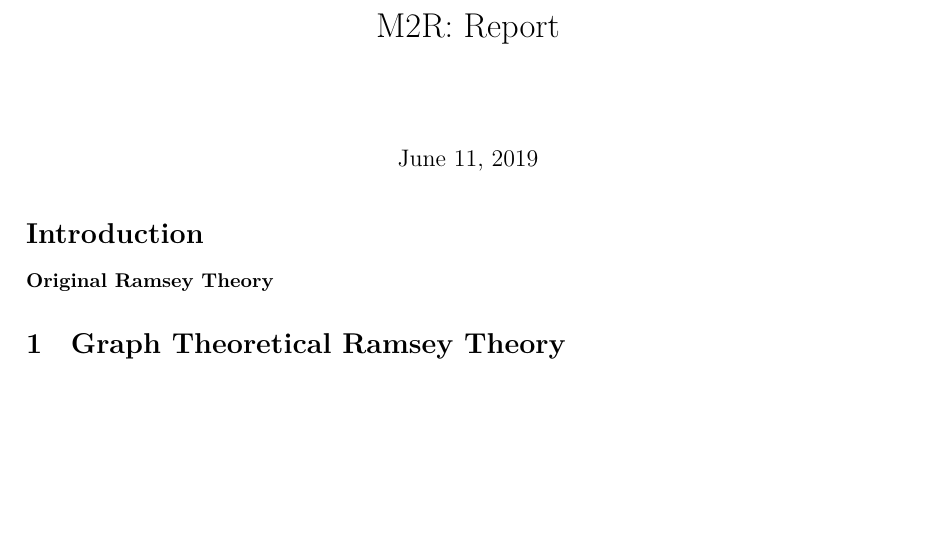
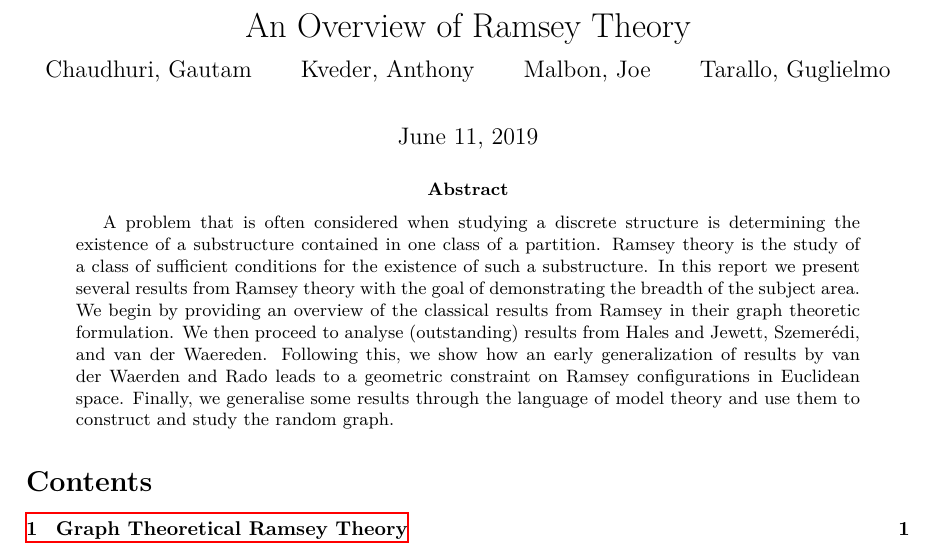
Before and after one commit to antkve/m2r, a LaTeX paper (report/m2r-report.tex): part of page 1 of 3 before the commit and part of page 1 of 4 after it, cut at the place of the change, the shorter picture padded with empty space. Compiled offline with XeLaTeX.

Commit message:
added my intro stuff, draft abstract and authors

```diff
--- a/report/m2r-report.tex
+++ b/report/m2r-report.tex
@@ -4,6 +4,7 @@
 \usepackage{subfiles}
 
 \usepackage{amssymb, amsmath, amsthm}
+\usepackage{titling}
 
 \usepackage{tikz}
 \usepackage{adjustbox}
@@ -22,7 +23,7 @@
 {.5em}% space after theorem head
 %; " " = normal inter-word space
 % Manually specify theorem head
-{\thmname{#1}\thmnumber{ #2}: [\thmnote{#3}]}
+{\thmname{#1}\thmnumber{ #2}:\thmnote{ [#3]}}
 
 \theoremstyle{NoBreak}
 \newtheorem{theorem}{Theorem}[section]
@@ -49,4 +50,8 @@
 
 \bibliography{ref.bib}
 
-\title{M2R: Report}
+\title{An Overview of Ramsey Theory}
+\author{
+  Chaudhuri, Gautam\\
+  \and
+  Kveder, Anthony\\
@@ -53,12 +63,32 @@
 
 \begin{document}
+\begin{titlingpage}
 \maketitle
+\begin{abstract}
+  A problem that is often considered when studying a discrete structure is
+  determining the existence of a substructure contained in one class of a partition.
+  Ramsey theory is the study of a class of sufficient conditions for the
+  existence of such a substructure.
+  In this report we present several results from Ramsey theory with the goal of
+  demonstrating the breadth of the subject area.
+  We begin by providing an overview of the classical results from Ramsey in
+  their graph theoretic formulation.
+  We then proceed to analyse (outstanding) results from Hales and Jewett, Szemerédi,
+  and van der Waereden.
+  Following this, we show how an early generalization of results by van der Waerden and
+  Rado leads to a geometric constraint on Ramsey configurations in Euclidean
+  space.
+  Finally, we generalise some results through the language of model theory and
+  use them to construct and study the random graph.
+\end{abstract}
+\tableofcontents
+
+\end{titlingpage}
 
 % Section numbers are a rough guide, they can be switched around later
 \section*{Introduction}
 \label{sec:0}
-
-\paragraph{Original Ramsey Theory}
+\subfile{00-intro}
 
 \section{Graph Theoretical Ramsey Theory}
 \label{sec:1}
```
Also changed, not shown: report/00-intro.tex (+15 -0 lines), report/m2r-report.tex (5 more changed lines).
